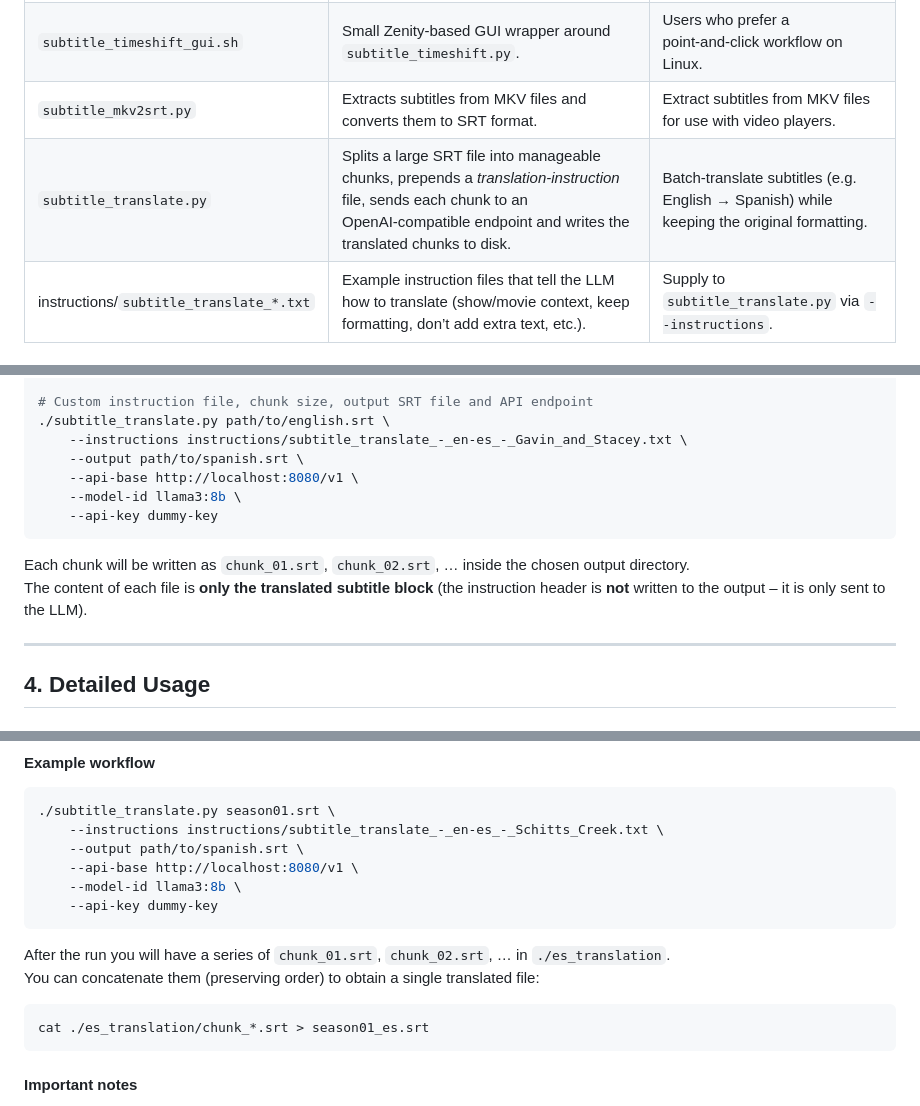
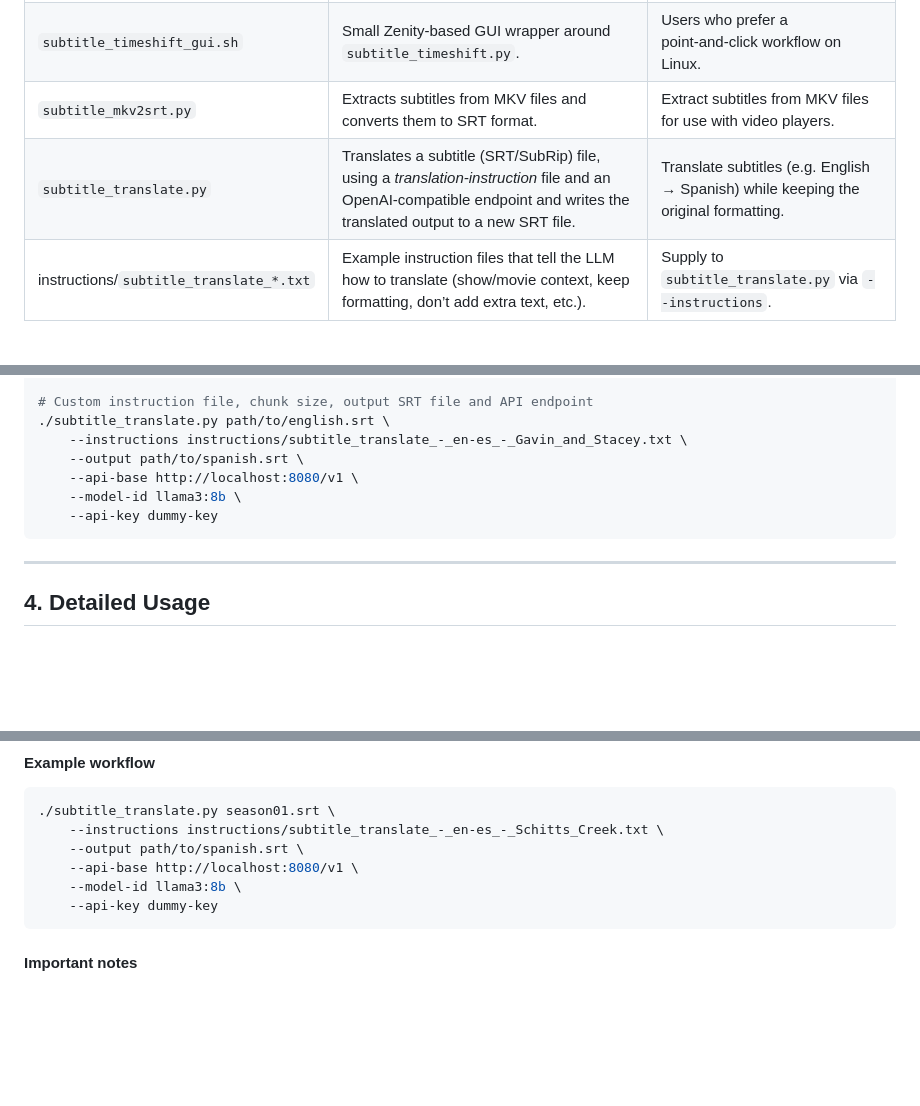
Before and after one commit to jonsafari/subtitle-toolkit, a Markdown page: README.md, 3 parts joined by grey strips. Rendered like a GitHub page; blank space fills up the shorter version.

Commit message:
README.md: update for subtitle_translate.py --output

````diff
--- a/README.md
+++ b/README.md
@@ -8,7 +8,7 @@ The tools are deliberately lightweight, command‑line‑first, and can be combi
 | `subtitle_timeshift.py` | Shifts every timestamp in an SRT stream by a fixed amount **or** aligns the first subtitle to a user‑provided start time. | Fix subtitles that are out of sync with the video. |
 | `subtitle_timeshift_gui.sh` | Small Zenity‑based GUI wrapper around `subtitle_timeshift.py`. | Users who prefer a point‑and‑click workflow on Linux. |
 | `subtitle_mkv2srt.py` | Extracts subtitles from MKV files and converts them to SRT format. | Extract subtitles from MKV files for use with video players. |
-| `subtitle_translate.py` | Splits a large SRT file into manageable chunks, prepends a *translation‑instruction* file, sends each chunk to an OpenAI‑compatible endpoint and writes the translated chunks to disk. | Batch‑translate subtitles (e.g. English → Spanish) while keeping the original formatting. |
+| `subtitle_translate.py` | Translates a subtitle (SRT/SubRip) file, using a *translation‑instruction* file and an OpenAI‑compatible endpoint and writes the translated output to a new SRT file. | Translate subtitles (e.g. English → Spanish) while keeping the original formatting. |
 | instructions/`subtitle_translate_*.txt` | Example instruction files that tell the LLM how to translate (show/movie context, keep formatting, don’t add extra text, etc.). | Supply to `subtitle_translate.py` via `--instructions`. |
 
 ---
@@ -130,9 +130,6 @@ The GUI dialogue will:
     --api-key dummy-key
 ```
 
-Each chunk will be written as `chunk_01.srt`, `chunk_02.srt`, … inside the chosen output directory.
-The content of each file is **only the translated subtitle block** (the instruction header is **not** written to the output – it is only sent to the LLM).
-
 ---
 
 <a name="detailed-usage"></a>
@@ -244,13 +241,6 @@ Large subtitle files (e.g. full‑season SRTs) often exceed the token limits of
     --api-base http://localhost:8080/v1 \
     --model-id llama3:8b \
     --api-key dummy-key
-```
-
-After the run you will have a series of `chunk_01.srt`, `chunk_02.srt`, … in `./es_translation`.
-You can concatenate them (preserving order) to obtain a single translated file:
-
-```bash
-cat ./es_translation/chunk_*.srt > season01_es.srt
 ```
 
 #### Important notes
````
Also changed, not shown: other parts of README.md (+1 -1 lines).
